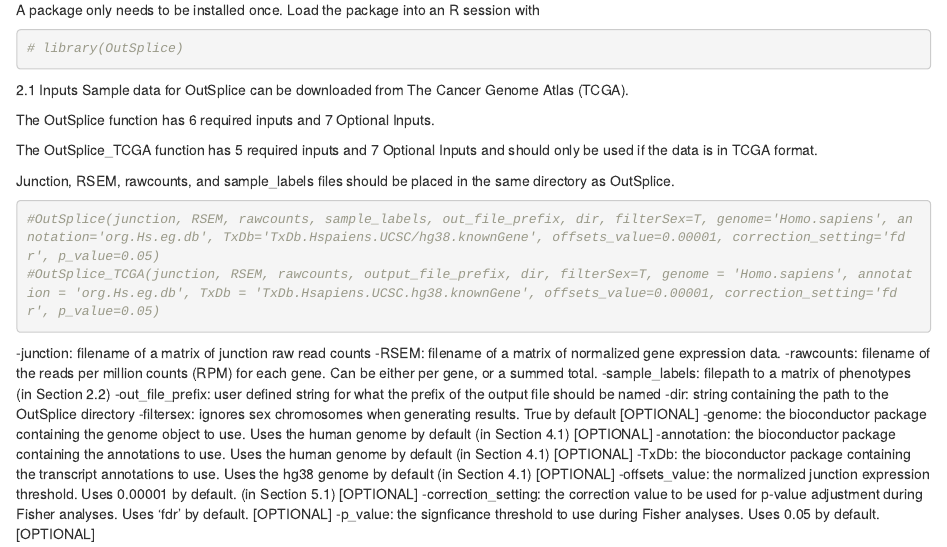
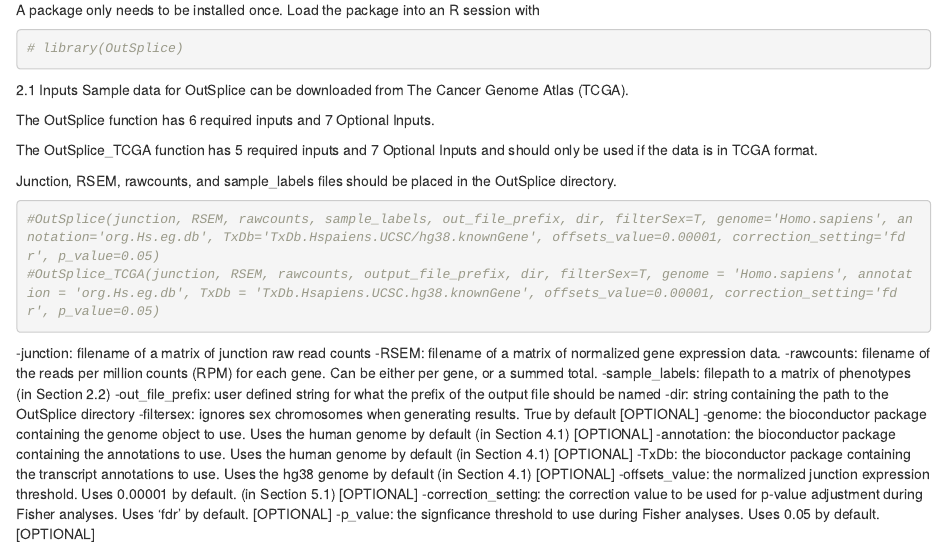
Before and after one commit to GuoLabUCSD/OutSplice, an R Markdown document (OutSplice/OutSplice vignette.Rmd): the page in a window 1100 px wide, from 420 px down. Rendered offline with R 4.5, knitr and Pandoc, with nearby package versions.

Commit message:
Update OutSplice vignette.Rmd

````diff
--- a/OutSplice/OutSplice vignette.Rmd
+++ b/OutSplice/OutSplice vignette.Rmd
@@ -45,7 +45,7 @@
 
 The OutSplice_TCGA function has 5 required inputs and 7 Optional Inputs and should only be used if the data is in TCGA format.
 
-Junction, RSEM, rawcounts, and sample_labels files should be placed in the same directory as OutSplice.
+Junction, RSEM, rawcounts, and sample_labels files should be placed in the OutSplice directory.
 
 ```{r}
 #OutSplice(junction, RSEM, rawcounts, sample_labels, out_file_prefix, dir, filterSex=T, genome='Homo.sapiens', annotation='org.Hs.eg.db', TxDb='TxDb.Hspaiens.UCSC/hg38.knownGene', offsets_value=0.00001, correction_setting='fdr', p_value=0.05)
````
